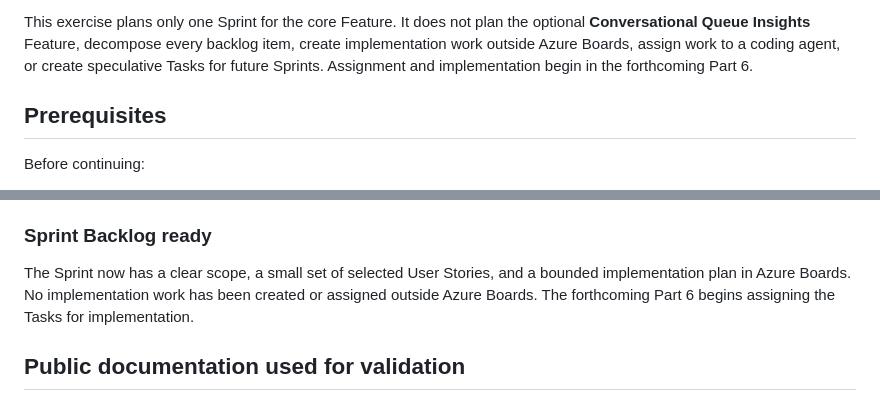
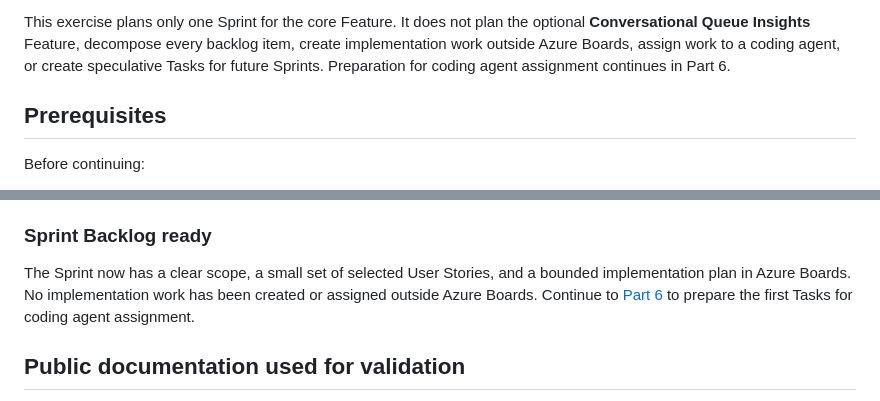
Before and after one commit to jasonfarrell-msft/ws-ai-sdlc, a Markdown page: docs/05-sprint-planning.md, 2 parts joined by grey strips. Drawn GitHub-style.

```diff
--- a/docs/05-sprint-planning.md
+++ b/docs/05-sprint-planning.md
@@ -24,8 +24,8 @@ By the end of this part, you will have:
 This exercise plans only one Sprint for the core Feature. It does not plan the
 optional **Conversational Queue Insights** Feature, decompose every backlog
 item, create implementation work outside Azure Boards, assign work to a coding
-agent, or create speculative Tasks for future Sprints. Assignment and
-implementation begin in the forthcoming Part 6.
+agent, or create speculative Tasks for future Sprints. Preparation for coding
+agent assignment continues in Part 6.
 
 ## Prerequisites
 
@@ -273,8 +273,9 @@ verify it again. Do not create a replacement.
 
 The Sprint now has a clear scope, a small set of selected User Stories, and a
 bounded implementation plan in Azure Boards. No implementation work has been
-created or assigned outside Azure Boards. The forthcoming Part 6 begins
-assigning the Tasks for implementation.
+created or assigned outside Azure Boards. Continue to
+[Part 6](06-coding-agent-delivery.md) to prepare the first Tasks for coding
+agent assignment.
 
 ## Public documentation used for validation
 
```
Also changed, not shown: README.md (+2 -1 lines), docs/06-coding-agent-delivery.md (added, +276 -0 lines).
